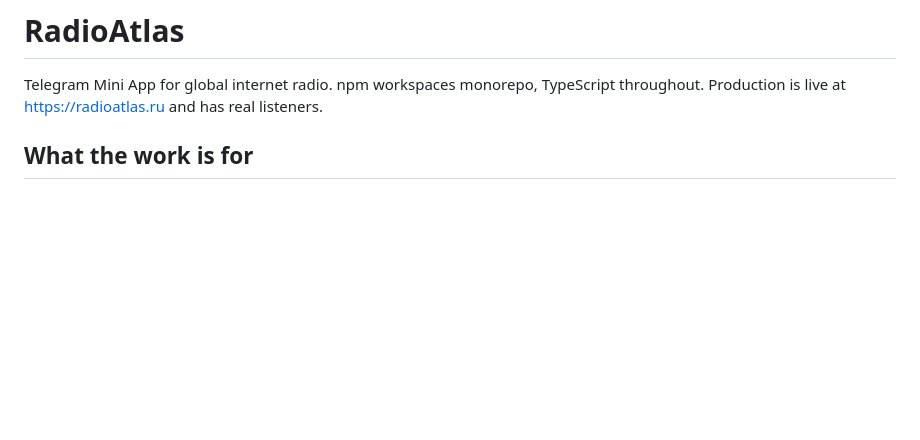
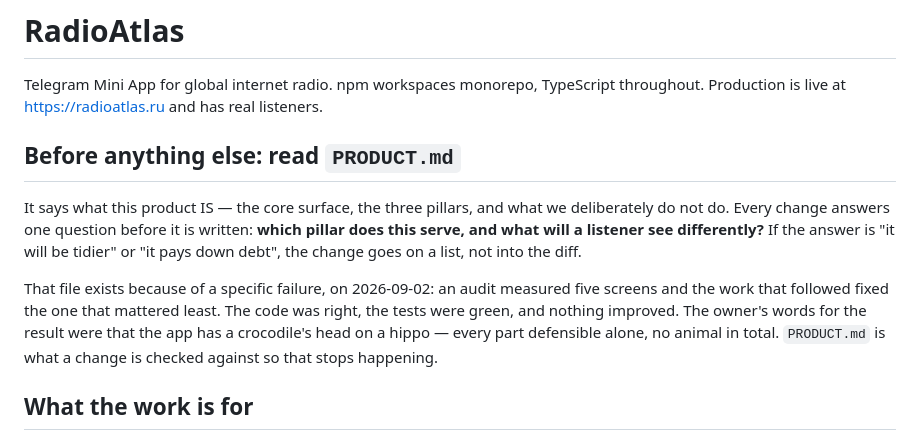
Before and after one commit to Fodders-Dev/RadioAtlas, a Markdown page: CLAUDE.md, the part around the change. Drawn GitHub-style; blank space fills up the shorter version.

```diff
--- a/CLAUDE.md
+++ b/CLAUDE.md
@@ -2,6 +2,21 @@
 
 Telegram Mini App for global internet radio. npm workspaces monorepo, TypeScript
 throughout. Production is live at https://radioatlas.ru and has real listeners.
+
+## Before anything else: read `PRODUCT.md`
+
+It says what this product IS — the core surface, the three pillars, and what we
+deliberately do not do. Every change answers one question before it is written:
+**which pillar does this serve, and what will a listener see differently?** If
+the answer is "it will be tidier" or "it pays down debt", the change goes on a
+list, not into the diff.
+
+That file exists because of a specific failure, on 2026-09-02: an audit measured
+five screens and the work that followed fixed the one that mattered least. The
+code was right, the tests were green, and nothing improved. The owner's words
+for the result were that the app has a crocodile's head on a hippo — every part
+defensible alone, no animal in total. `PRODUCT.md` is what a change is checked
+against so that stops happening.
 
 ## What the work is for
 
```
Also changed, not shown: PRODUCT.md (added, +91 -0 lines).
